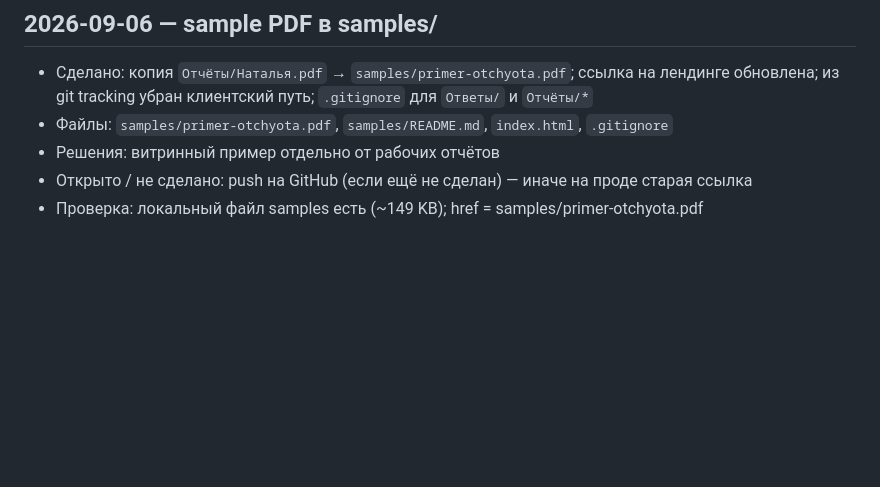
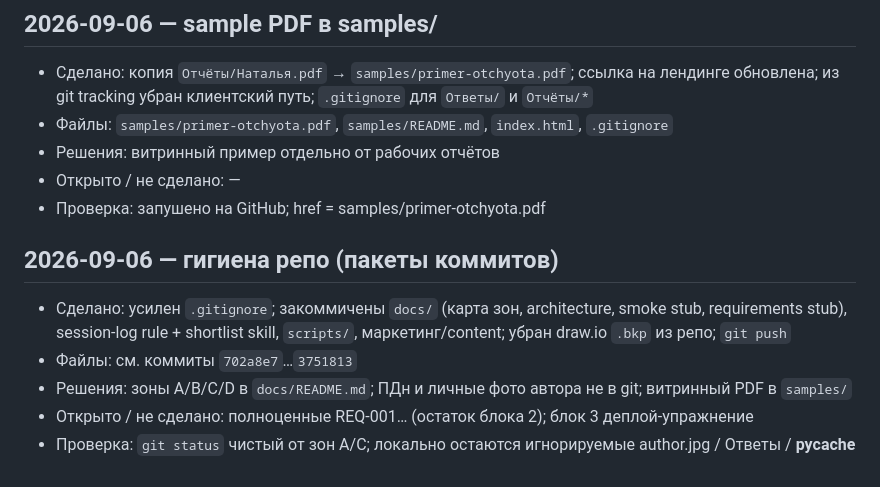
Before and after one commit to nletra1983/car2me.ru, a Markdown page: docs/SESSION-LOG.md, the part around the change. GitHub-like rendering; blank space fills up the shorter version.

Commit message:
Update SESSION-LOG after repo hygiene
Co-authored-by: Cursor <cursoragent@cursor.com>

```diff
--- a/docs/SESSION-LOG.md
+++ b/docs/SESSION-LOG.md
@@ -46,5 +46,13 @@
 - Сделано: копия `Отчёты/Наталья.pdf` → `samples/primer-otchyota.pdf`; ссылка на лендинге обновлена; из git tracking убран клиентский путь; `.gitignore` для `Ответы/` и `Отчёты/*`
 - Файлы: `samples/primer-otchyota.pdf`, `samples/README.md`, `index.html`, `.gitignore`
 - Решения: витринный пример отдельно от рабочих отчётов
-- Открыто / не сделано: push на GitHub (если ещё не сделан) — иначе на проде старая ссылка
-- Проверка: локальный файл samples есть (~149 KB); href = samples/primer-otchyota.pdf
+- Открыто / не сделано: —
+- Проверка: запушено на GitHub; href = samples/primer-otchyota.pdf
+
+## 2026-09-06 — гигиена репо (пакеты коммитов)
+
+- Сделано: усилен `.gitignore`; закоммичены `docs/` (карта зон, architecture, smoke stub, requirements stub), session-log rule + shortlist skill, `scripts/`, маркетинг/content; убран draw.io `.bkp` из репо; `git push`
+- Файлы: см. коммиты `702a8e7`…`3751813`
+- Решения: зоны A/B/C/D в `docs/README.md`; ПДн и личные фото автора не в git; витринный PDF в `samples/`
+- Открыто / не сделано: полноценные REQ-001… (остаток блока 2); блок 3 деплой-упражнение
+- Проверка: `git status` чистый от зон A/C; локально остаются игнорируемые author.jpg / Ответы / __pycache__
```
